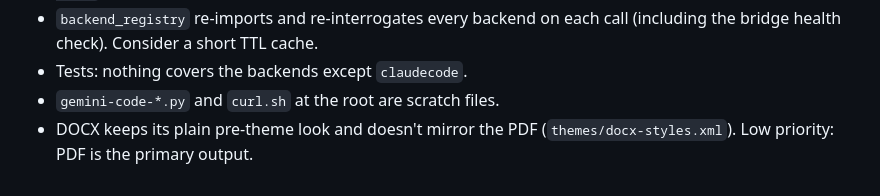
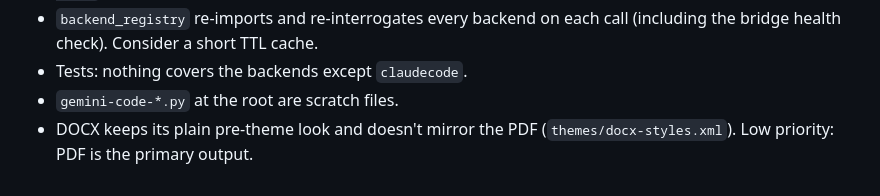
Before and after one commit to robinmacharg/resumator, a Markdown page: docs/gaps.md, the part around the change. Rendered like a GitHub page.

Commit message:
chore: doc tidy-up

```diff
--- a/docs/gaps.md
+++ b/docs/gaps.md
@@ -87,6 +87,6 @@ Suggested shape:
 - `backend_registry` re-imports and re-interrogates every backend on each call (including the bridge health check).
   Consider a short TTL cache.
 - Tests: nothing covers the backends except `claudecode`.
-- `gemini-code-*.py` and `curl.sh` at the root are scratch files.
+- `gemini-code-*.py` at the root are scratch files.
 - DOCX keeps its plain pre-theme look and doesn't mirror the PDF (`themes/docx-styles.xml`). Low priority: PDF is the
   primary output.
```
